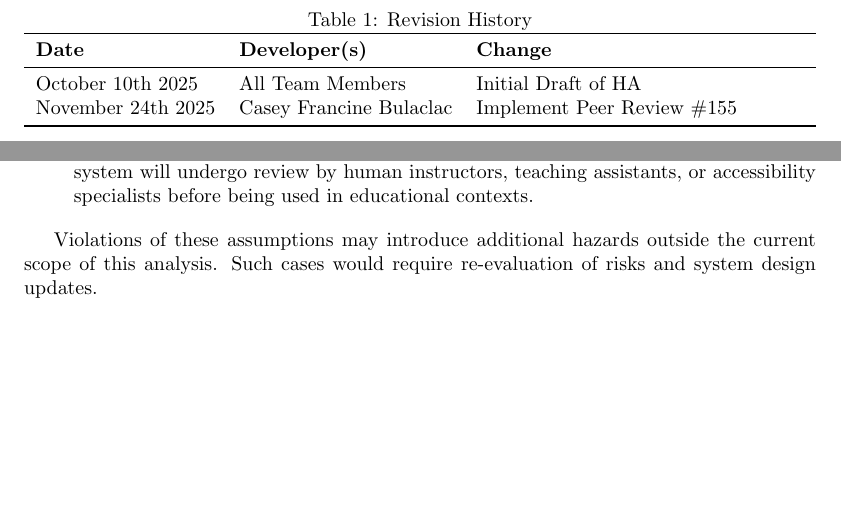
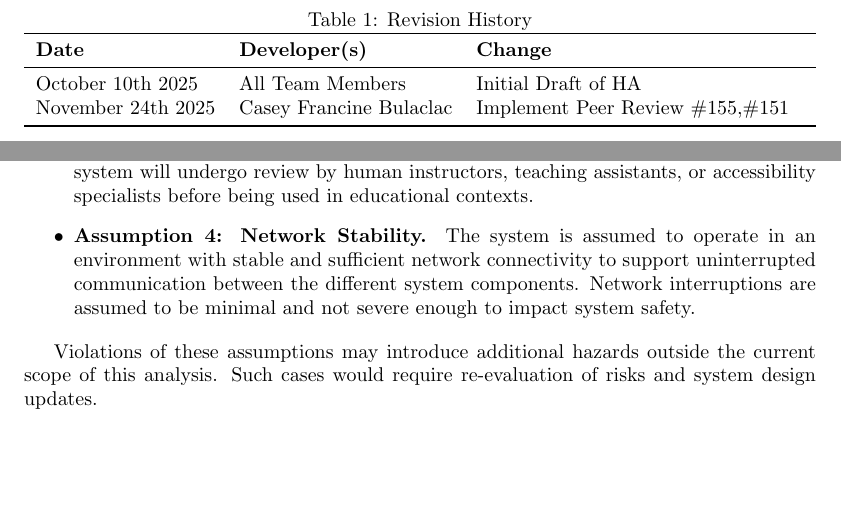
Before and after one commit to 4G06-CAPSTONE-2025/Reading4All, a LaTeX document (docs/HazardAnalysis/HazardAnalysis.tex): two parts of pages 2 and 6 of 12 before the commit and two parts of pages 2 and 6 of 13 after it, joined at a grey line, cut so that both start at the same text, the shorter picture padded with empty space. Compiled offline with pdfLaTeX.

Commit message:
revise assumptions in section 4 to address network stability (closes #151)

```diff
--- a/docs/HazardAnalysis/HazardAnalysis.tex
+++ b/docs/HazardAnalysis/HazardAnalysis.tex
@@ -47,7 +47,7 @@
     \textbf{Date} & \textbf{Developer(s)} & \textbf{Change}\\
     \midrule
     October 10th 2025 & All Team Members & Initial Draft of HA \\
-    November 24th 2025 & Casey Francine Bulaclac & Implement Peer Review \#155 \\
+    November 24th 2025 & Casey Francine Bulaclac & Implement Peer Review \#155,\#151 \\
     \bottomrule
   \end{tabularx}
 \end{table}
@@ -182,6 +182,11 @@ conditions under which the system is expected to operate safely.
     alt text generated by the system will undergo review by human
     instructors, teaching assistants, or accessibility specialists before
     being used in educational contexts.
+
+  \item \textbf{Assumption 4: Network Stability.} The system is assumed to operate in an environment
+  with stable and sufficient network connectivity to support uninterrupted communication
+  between the different system components. Network interruptions are assumed to be
+  minimal and not severe enough to impact system safety.
 \end{itemize}
 
 Violations of these assumptions may introduce additional hazards outside
```
